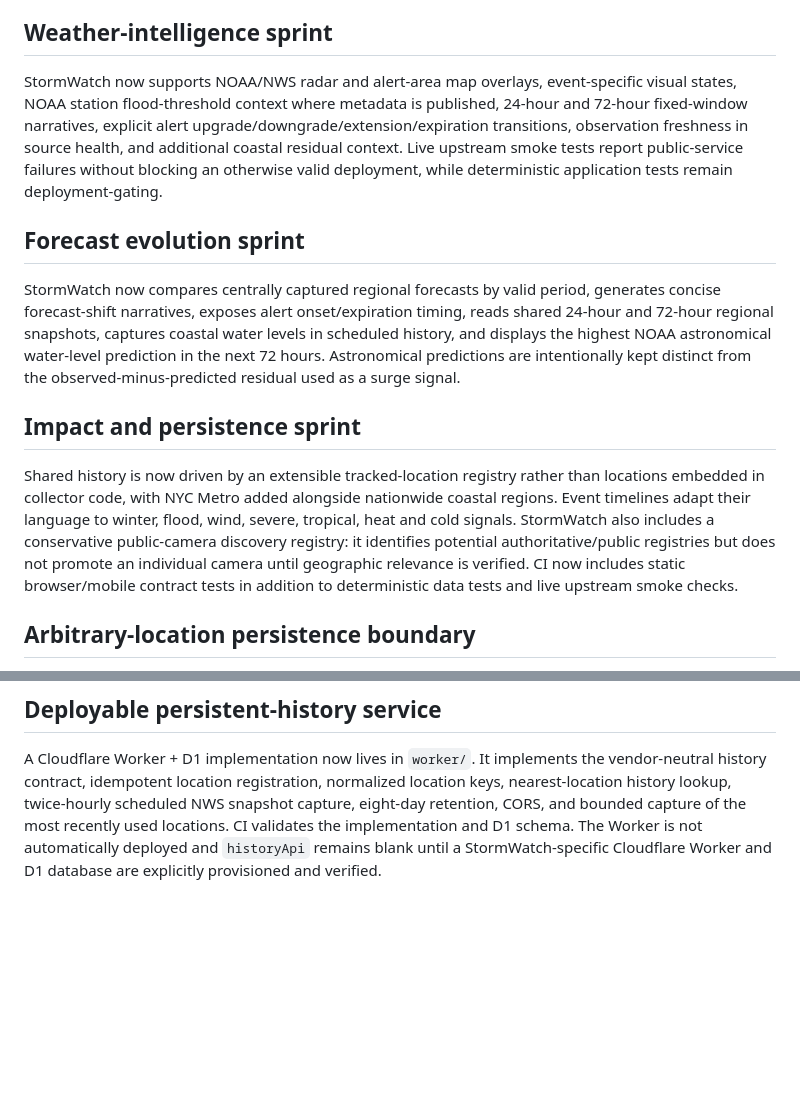
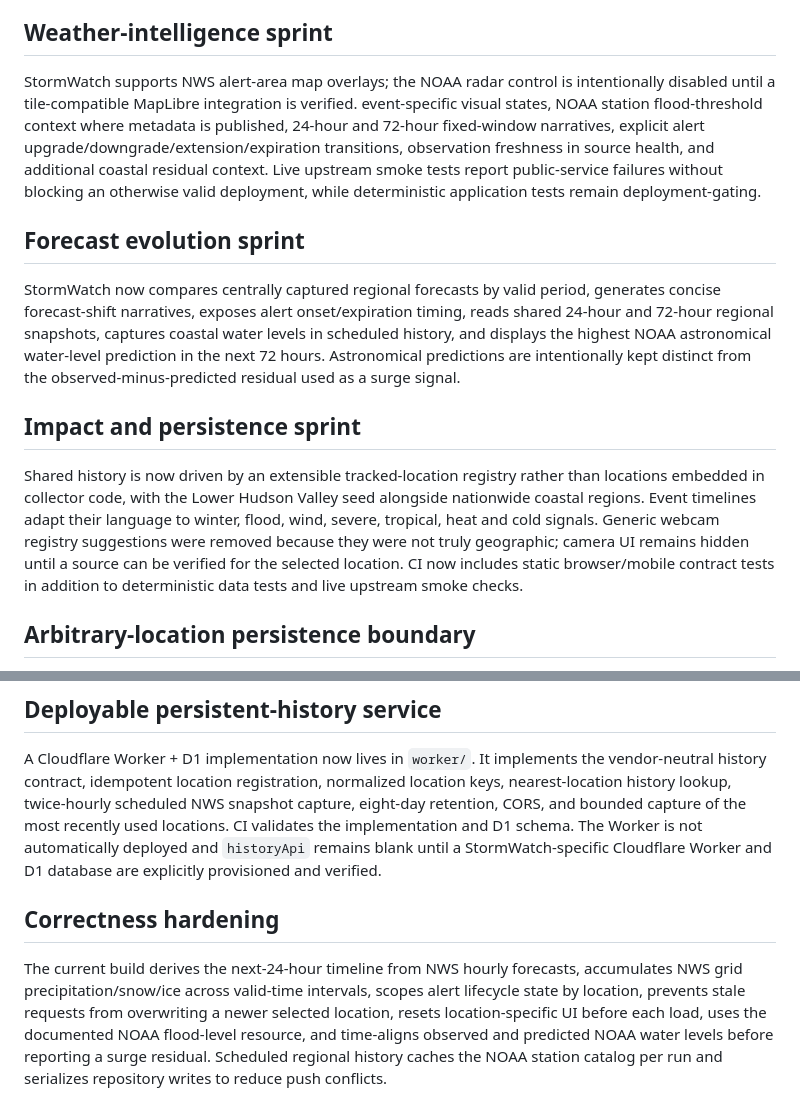
Before and after one commit to nycguy/stormwatch, a Markdown page: README.md, 2 parts joined by grey strips. Drawn GitHub-style; blank space fills up the shorter version.

Commit message:
Bring production documentation in line with verified behavior

```diff
--- a/README.md
+++ b/README.md
@@ -51,7 +51,7 @@ Shared history remains a hybrid design: representative regions are captured cent
 
 ## Weather-intelligence sprint
 
-StormWatch now supports NOAA/NWS radar and alert-area map overlays, event-specific visual states, NOAA station flood-threshold context where metadata is published, 24-hour and 72-hour fixed-window narratives, explicit alert upgrade/downgrade/extension/expiration transitions, observation freshness in source health, and additional coastal residual context. Live upstream smoke tests report public-service failures without blocking an otherwise valid deployment, while deterministic application tests remain deployment-gating.
+StormWatch supports NWS alert-area map overlays; the NOAA radar control is intentionally disabled until a tile-compatible MapLibre integration is verified. event-specific visual states, NOAA station flood-threshold context where metadata is published, 24-hour and 72-hour fixed-window narratives, explicit alert upgrade/downgrade/extension/expiration transitions, observation freshness in source health, and additional coastal residual context. Live upstream smoke tests report public-service failures without blocking an otherwise valid deployment, while deterministic application tests remain deployment-gating.
 
 
 ## Forecast evolution sprint
@@ -61,7 +61,7 @@ StormWatch now compares centrally captured regional forecasts by valid period, g
 
 ## Impact and persistence sprint
 
-Shared history is now driven by an extensible tracked-location registry rather than locations embedded in collector code, with NYC Metro added alongside nationwide coastal regions. Event timelines adapt their language to winter, flood, wind, severe, tropical, heat and cold signals. StormWatch also includes a conservative public-camera discovery registry: it identifies potential authoritative/public registries but does not promote an individual camera until geographic relevance is verified. CI now includes static browser/mobile contract tests in addition to deterministic data tests and live upstream smoke checks.
+Shared history is now driven by an extensible tracked-location registry rather than locations embedded in collector code, with the Lower Hudson Valley seed alongside nationwide coastal regions. Event timelines adapt their language to winter, flood, wind, severe, tropical, heat and cold signals. Generic webcam registry suggestions were removed because they were not truly geographic; camera UI remains hidden until a source can be verified for the selected location. CI now includes static browser/mobile contract tests in addition to deterministic data tests and live upstream smoke checks.
 
 
 ## Arbitrary-location persistence boundary
@@ -72,3 +72,8 @@ StormWatch now has an optional, vendor-neutral history API client and a runnable
 ## Deployable persistent-history service
 
 A Cloudflare Worker + D1 implementation now lives in `worker/`. It implements the vendor-neutral history contract, idempotent location registration, normalized location keys, nearest-location history lookup, twice-hourly scheduled NWS snapshot capture, eight-day retention, CORS, and bounded capture of the most recently used locations. CI validates the implementation and D1 schema. The Worker is not automatically deployed and `historyApi` remains blank until a StormWatch-specific Cloudflare Worker and D1 database are explicitly provisioned and verified.
+
+
+## Correctness hardening
+
+The current build derives the next-24-hour timeline from NWS hourly forecasts, accumulates NWS grid precipitation/snow/ice across valid-time intervals, scopes alert lifecycle state by location, prevents stale requests from overwriting a newer selected location, resets location-specific UI before each load, uses the documented NOAA flood-level resource, and time-aligns observed and predicted NOAA water levels before reporting a surge residual. Scheduled regional history caches the NOAA station catalog per run and serializes repository writes to reduce push conflicts.
```
